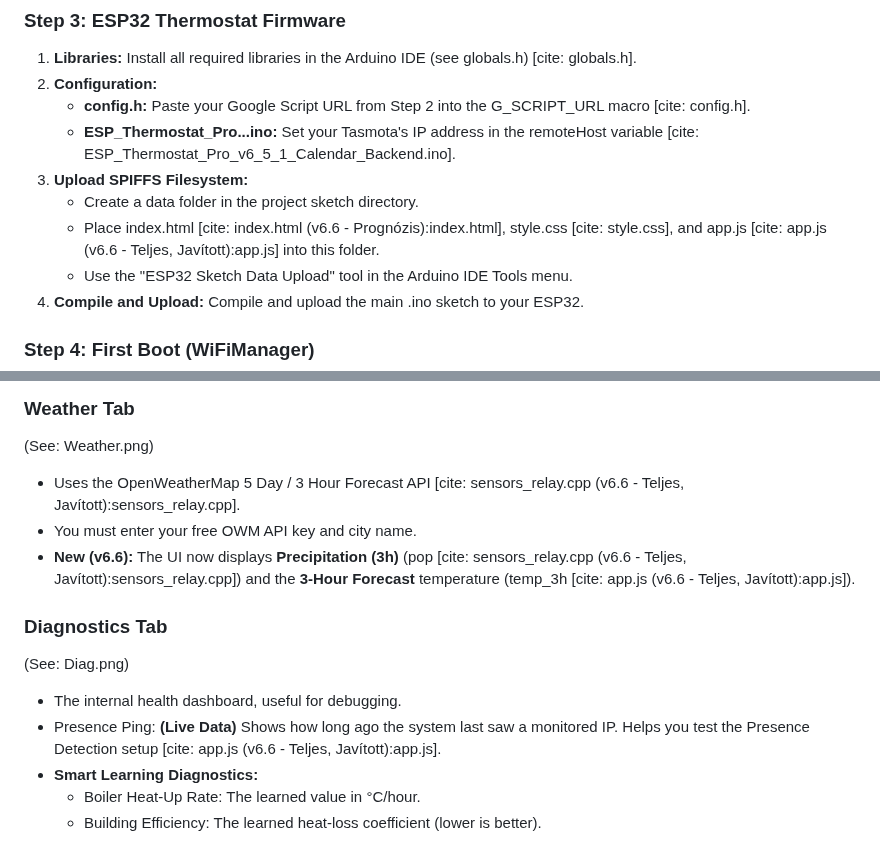
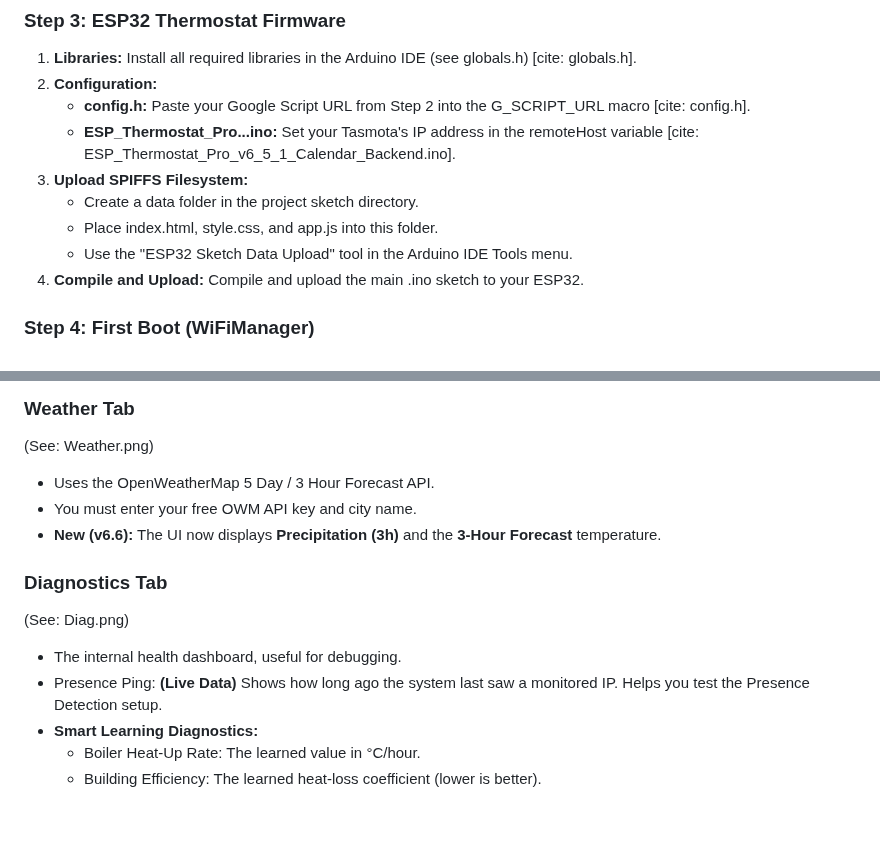
Before and after one commit to ispazoli/ESP32-Smart-Thermostat-v6.6, a Markdown page: Readme.md, 2 parts joined by grey strips. Drawn GitHub-style; blank space fills up the shorter version.

Commit message:
Remove citations from Readme.md for clarity

```diff
--- a/Readme.md
+++ b/Readme.md
@@ -302,7 +302,7 @@ A single Google Apps Script is needed for Calendar and Sheets logging \[cite: ES
    * **ESP\_Thermostat\_Pro...ino:** Set your Tasmota's IP address in the remoteHost variable \[cite: ESP\_Thermostat\_Pro\_v6\_5\_1\_Calendar\_Backend.ino\].
 3. **Upload SPIFFS Filesystem:**
    * Create a data folder in the project sketch directory.
-   * Place index.html \[cite: index.html (v6.6 \- Prognózis):index.html\], style.css \[cite: style.css\], and app.js \[cite: app.js (v6.6 \- Teljes, Javított):app.js\] into this folder.
+   * Place index.html, style.css, and app.js into this folder.
    * Use the "ESP32 Sketch Data Upload" tool in the Arduino IDE Tools menu.
 4. **Compile and Upload:** Compile and upload the main .ino sketch to your ESP32.
 
@@ -350,16 +350,16 @@ Open the thermostat's IP address (or http://esp32thermostat.local) in a browser.
 
 (See: Weather.png)
 
-* Uses the OpenWeatherMap 5 Day / 3 Hour Forecast API \[cite: sensors\_relay.cpp (v6.6 \- Teljes, Javított):sensors\_relay.cpp\].
+* Uses the OpenWeatherMap 5 Day / 3 Hour Forecast API.
 * You must enter your free OWM API key and city name.
-* **New (v6.6):** The UI now displays **Precipitation (3h)** (pop \[cite: sensors\_relay.cpp (v6.6 \- Teljes, Javított):sensors\_relay.cpp\]) and the **3-Hour Forecast** temperature (temp\_3h \[cite: app.js (v6.6 \- Teljes, Javított):app.js\]).
+* **New (v6.6):** The UI now displays **Precipitation (3h)** and the **3-Hour Forecast** temperature.
 
 ### **Diagnostics Tab**
 
 (See: Diag.png)
 
 * The internal health dashboard, useful for debugging.
-* Presence Ping: **(Live Data)** Shows how long ago the system last saw a monitored IP. Helps you test the Presence Detection setup \[cite: app.js (v6.6 \- Teljes, Javított):app.js\].
+* Presence Ping: **(Live Data)** Shows how long ago the system last saw a monitored IP. Helps you test the Presence Detection setup.
 * **Smart Learning Diagnostics:**
   * Boiler Heat-Up Rate: The learned value in °C/hour.
   * Building Efficiency: The learned heat-loss coefficient (lower is better).
```
